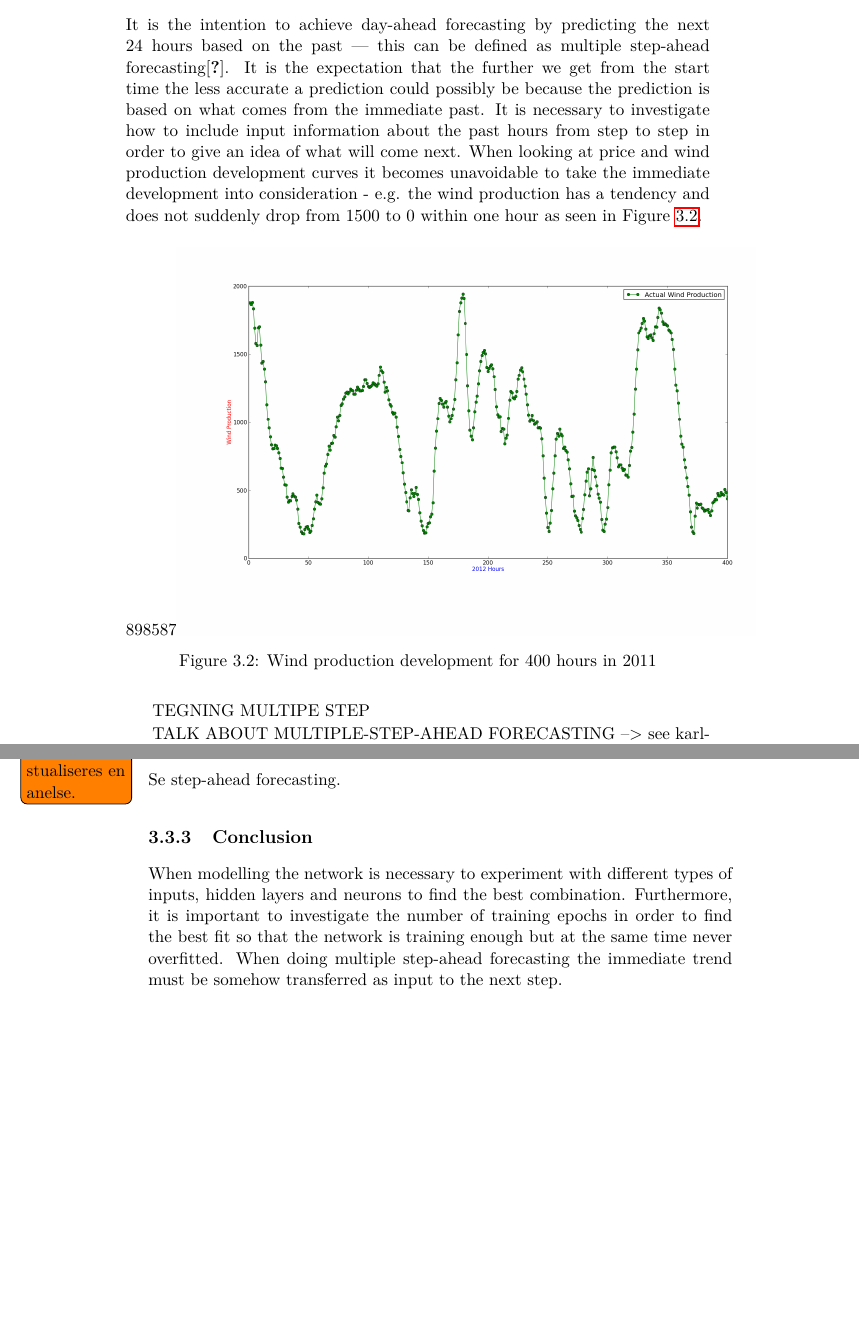
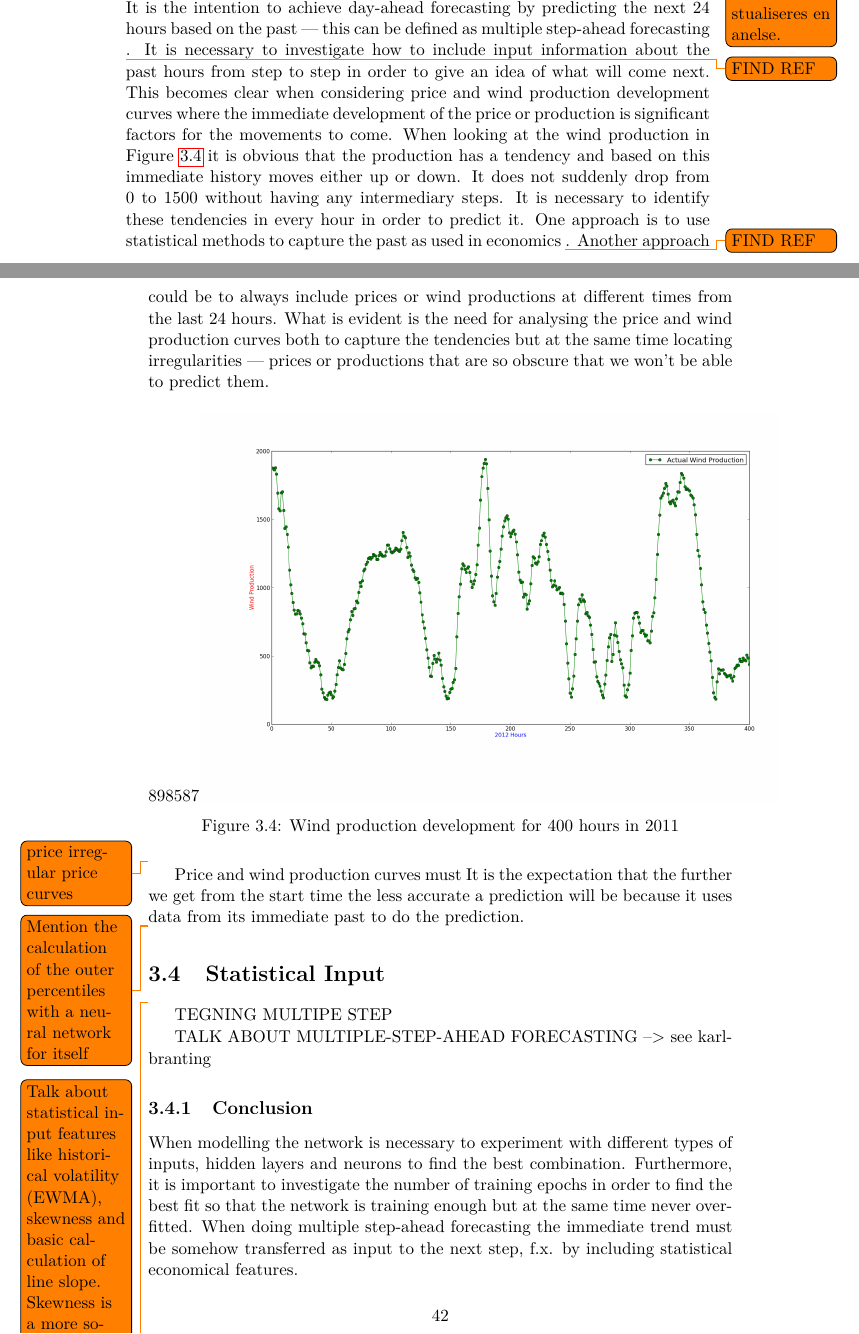
Before and after one commit to kri5t/Speciale, a LaTeX thesis (thesis.tex, which reads sections/NeuralNetworkModelling/Conclusion.tex, sections/NeuralNetworkModelling/DataSetManipulation.tex, sections/NeuralNetworkModelling/NeuralNetworkAnalysis.tex): two parts of pages 48 and 51 of 72 before the commit and two parts of pages 50 and 51 of 70 after it, joined at a grey line, cut so that both start at the same text, the shorter picture padded with empty space. Compiled offline with pdfLaTeX.

Commit message:
changes by blar

```diff
--- a/sections/NeuralNetworkModelling/Conclusion.tex
+++ b/sections/NeuralNetworkModelling/Conclusion.tex
@@ -1,3 +1,3 @@
 \subsection{Conclusion}
 When modelling the network is necessary to experiment with different types of inputs, hidden layers and neurons to find the best combination. Furthermore, it is important to investigate the number of training epochs in order to find the best fit so that the network is training enough but at the same time never overfitted.
-When doing multiple step-ahead forecasting the immediate trend must be somehow transferred as input to the next step.
+When doing multiple step-ahead forecasting the immediate trend must be somehow transferred as input to the next step, f.x. by including statistical economical features.
--- a/sections/NeuralNetworkModelling/DataSetManipulation.tex
+++ b/sections/NeuralNetworkModelling/DataSetManipulation.tex
@@ -46,5 +46,26 @@ As mentioned before we need to get rid of some of the outliers and some of the n
 \subsubsection{Matrix}
 When analysing the data it is possible to find connection between different rows of data eg. what time of the day or what day of the week it is. These kind of data can be describe using a single node where you normalize the data between -1 and 1 but this will only give this neuron one weight to change for ALL the hours in the day. One approach to making these inputs more important than others are splitting them up into a simple matrix. This means that we have a matrix with one row and 24 inputs(one for each hour); we set a 1 in the input representing the time of day and set the rest to 0. This way the neural network will have a specific weight to apply according to which hour of the day it is. This of course adds alot of overhead in terms of how many input nodes you need to have and how many nodes you need in the hidden layers. This will increase the processing time of the neural network iterations so you have to do some cost/benefit analysis on it. \todo{Matrix er ogsaa ok, selvom der skal kontekstualiseres en anelse.}
 
-\subsubsection{Historical data}
-Se step-ahead forecasting.
+\subsubsection{Historical Data}
+It is the intention to achieve day-ahead forecasting by predicting the next 24 hours based on the past --- this can be defined as multiple step-ahead forecasting \todo{FIND REF}. It is necessary to investigate how to include input information about the past hours from step to step in order to give an idea of what will come next. This becomes clear when considering price and wind production development curves where the immediate development of the price or production is significant factors for the movements to come. When looking at the wind production in Figure~\ref{fig:windHourDevelopment400Hours} it is obvious that the production has a tendency and based on this immediate history moves either up or down. It does not suddenly drop from 0 to 1500 without having any intermediary steps. It is necessary to identify these tendencies in every hour in order to predict it. One approach is to use statistical methods to capture the past as used in economics \todo{FIND REF}. Another approach could be to always include prices or wind productions at different times from the last 24 hours. What is evident is the need for analysing the price and wind production curves both to capture the tendencies but at the same time locating irregularities --- prices or productions that are so obscure that we won't be able to predict them.
+
+\begin{figure}[H]
+\centering
+\includegraphics[width=0.99\linewidth,natwidth=898,natheight=587]{billeder/productionTendency400Hours.png}
+\caption{Wind production development for 400 hours in 2011}
+\label{fig:windHourDevelopment400Hours}
+\end{figure}
+
+\todo{price irregular price curves}
+
+Price and wind production curves must
+It is the expectation that the further we get from the start time the less accurate a prediction will be because it uses data from its immediate past to do the prediction.
+
+\todo{Mention the calculation of the outer percentiles with a neural network for itself}
+
+\section{Statistical Input}
+\todo{Talk about statistical input features like historical volatility (EWMA), skewness and basic calculation of line slope. Skewness is a more sophisticated way of calculating if the distribution is leaning to one sine of the mean - the simple line slope calculation is meant to calculate if we are on the way up or down}
+
+TEGNING MULTIPE STEP
+
+TALK ABOUT MULTIPLE-STEP-AHEAD FORECASTING --> see karlbranting
--- a/sections/NeuralNetworkModelling/NeuralNetworkAnalysis.tex
+++ b/sections/NeuralNetworkModelling/NeuralNetworkAnalysis.tex
@@ -10,19 +10,4 @@ The complexity arises in the hidden and input layers because a lot of neuron/lay
 \subsubsection{Epochs}
 The network trains itself in a number of iterations also known as epochs. In every epoch the network is adjusting its weights based on an error measurement that indicates the difference between the desired output and the predicted output of the particular epoch\cite{1}. The goal is of course to adjust the weights in enough iterations so that this error measurement becomes as small as possible. This is not necessarily the same as training infinitely will result in the perfect error margin because it can be overfitted as introduced in the Artificial Neural Network section in the Main Concepts chapter. The purpose of the ANN is to generalize beyond the training set and also be accurate on unseen data\cite{1}. The performance of the ANN is therefore to be measured by applying it to a new testing set that has never been seen before.
 
-\subsubsection{Step-ahead forecasting}
-It is the intention to achieve day-ahead forecasting by predicting the next 24 hours based on the past --- this can be defined as multiple step-ahead forecasting\cite{FIND REF}. It is the expectation that the further we get from the start time the less accurate a prediction could possibly be because the prediction is based on what comes from the immediate past. It is necessary to investigate how to include input information about the past hours from step to step in order to give an idea of what will come next. When looking at price and wind production development curves it becomes unavoidable to take the immediate development into consideration - e.g. the wind production has a tendency and does not suddenly drop from 1500 to 0 within one hour as seen in Figure~\ref{fig:windHourDevelopment400Hours}.
-
-\begin{figure}[H]
-\centering
-\includegraphics[width=0.99\linewidth,natwidth=898,natheight=587]{billeder/productionTendency400Hours.png}
-\caption{Wind production development for 400 hours in 2011}
-\label{fig:windHourDevelopment400Hours}
-\end{figure}
-
-
-TEGNING MULTIPE STEP
-
-TALK ABOUT MULTIPLE-STEP-AHEAD FORECASTING --> see karlbranting
-
 \subsubsection{Pruning}
```
Also changed, not shown: sections/DataCollection/electricityPricePrediction.tex (+2 -0 lines), sections/GreenEnergyTrainingset/greenEnergyTrainingSet.tex (+4 -0 lines), thesis.tex (+1 -1 lines), sections/NeuralNetworkModelling/NeuralNetworkAnalysis.tex (1 more changed lines).
